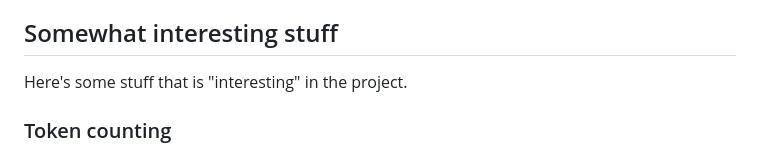
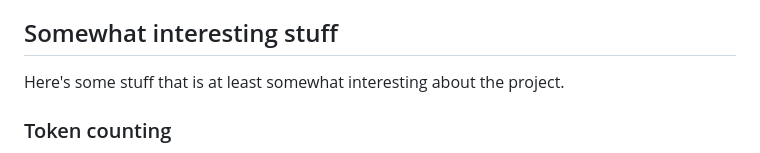
Before and after one commit to dmwyatt/gh_repo_download, a Markdown page: README.md, the part around the change. Rendered like a GitHub page.

Commit message:
Update README.md wording

```diff
--- a/README.md
+++ b/README.md
@@ -23,7 +23,7 @@ Here are a few examples of how this tool can be useful when interacting with cha
 
 ## Somewhat interesting stuff
 
-Here's some stuff that is "interesting" in the project.
+Here's some stuff that is  at least somewhat interesting about the project.
 
 ### Token counting
 
```
